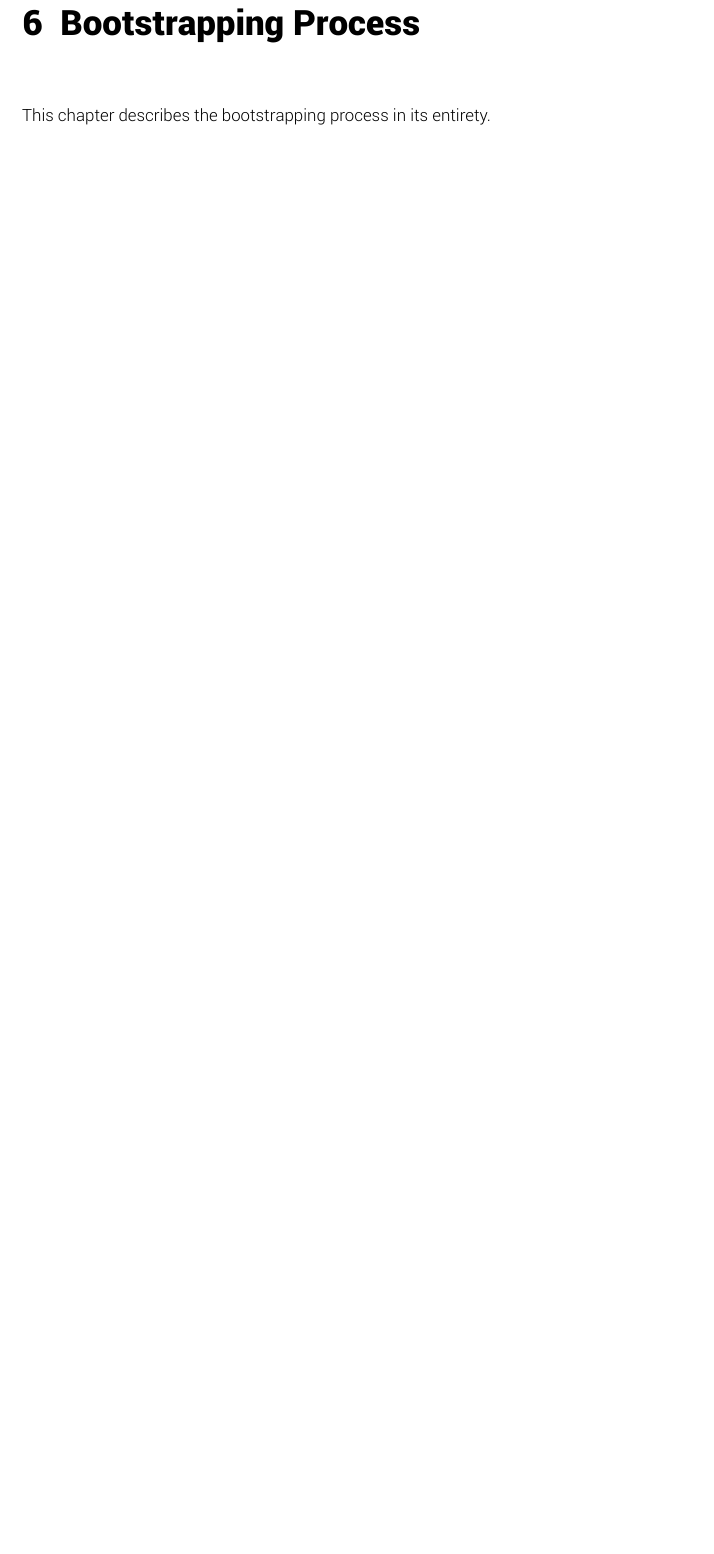
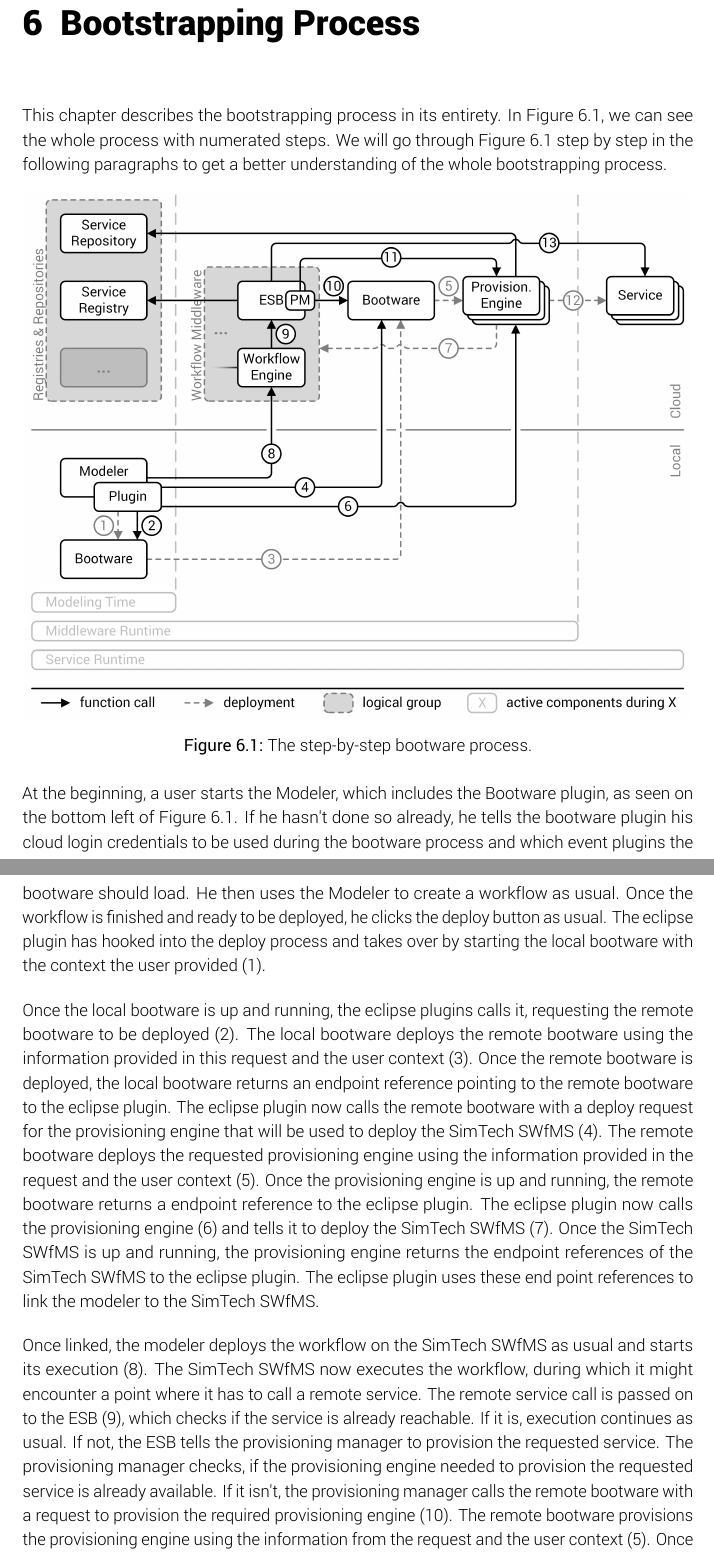
Before and after one commit to lukasreinfurt/diploma-thesis, a LaTeX thesis (diploma thesis/src/thesis.tex, which reads diploma thesis/src/process/_chapter.tex): part of page 50 of 61 before the commit and two parts of pages 50 and 51 of 63 after it, the two joined at a grey line, cut so that both start at the same text, the shorter picture padded with empty space. The pictures show the PDF file diploma thesis/Diplomarbeit - Lukas Reinfurt - Bootstrapping Provisioning Engines for On-demand Provisioning in Cloud Environments.pdf that the author committed with the source.

Commit message:
Add bootware process chapter

```diff
--- a/diploma thesis/src/process/_chapter.tex
+++ b/diploma thesis/src/process/_chapter.tex
@@ -2,3 +2,39 @@
 \label{process}
 
 This chapter describes the bootstrapping process in its entirety.
+In \autoref{image:process}, we can see the whole process with numerated steps.
+We will go through \autoref{image:process} step by step in the following paragraphs to get a better understanding of the whole bootstrapping process.
+
+\begin{figure}[!htbp]
+	\centering
+	\includegraphics[resolution=600]{process/assets/process}
+	\caption{The step-by-step bootware process.}
+	\label{image:process}
+\end{figure}
+
+At the beginning, a user starts the Modeler, which includes the Bootware plugin, as seen on the bottom left of \autoref{image:process}.
+If he hasn't done so already, he tells the bootware plugin his cloud login credentials to be used during the bootware process and which event plugins the bootware should load.
+He then uses the Modeler to create a workflow as usual.
+Once the workflow is finished and ready to be deployed, he clicks the deploy button as usual.
+The eclipse plugin has hooked into the deploy process and takes over by starting the local bootware with the context the user provided (1).
+
+Once the local bootware is up and running, the eclipse plugins calls it, requesting the remote bootware to be deployed (2).
+The local bootware deploys the remote bootware using the information provided in this request and the user context (3).
+Once the remote bootware is deployed, the local bootware returns an endpoint reference pointing to the remote bootware to the eclipse plugin.
+The eclipse plugin now calls the remote bootware with a deploy request for the provisioning engine that will be used to deploy the SimTech SWfMS (4).
+The remote bootware deploys the requested provisioning engine using the information provided in the request and the user context (5).
+Once the provisioning engine is up and running, the remote bootware returns a endpoint reference to the eclipse plugin.
+The eclipse plugin now calls the provisioning engine (6) and tells it to deploy the SimTech SWfMS (7).
+Once the SimTech SWfMS is up and running, the provisioning engine returns the endpoint references of the SimTech SWfMS to the eclipse plugin.
+The eclipse plugin uses these end point references to link the modeler to the SimTech SWfMS.
+
+Once linked, the modeler deploys the workflow on the SimTech SWfMS as usual and starts its execution (8).
+The SimTech SWfMS now executes the workflow, during which it might encounter a point where it has to call a remote service.
+The remote service call is passed on to the ESB (9), which checks if the service is already reachable.
+If it is, execution continues as usual.
+If not, the ESB tells the provisioning manager to provision the requested service.
+The provisioning manager checks, if the provisioning engine needed to provision the requested service is already available.
+If it isn't, the provisioning manager calls the remote bootware with a request to provision the required provisioning engine (10).
+The remote bootware provisions the provisioning engine using the information from the request and the user context (5).
+Once the provisioning engine is up and running, the remote bootware returns a endpoint reference to the provisioning manager.
+The provisioning manager now calls the provisioning engine (11) and tells it to provision the required service (12).
@@ -4,0 +49,4 @@ This chapter describes the bootstrapping process in its entirety.
+First, the eclipse plugin calls the provisioning engine that was used to provision the SimTech SWfMS (6) and tells it to undeploy the SimTech SWfMS (7).
+The provisioning engine returns the success to the eclipse plugin.
+Next, the eclipse plugin calls the remote bootware (4) with a request to undeploy all provisioning engines that might still be running (5).
+Once all provisioning engines are gone, the remote bootware returns the success to the eclipse plugin.
```
Also changed, not shown: diploma thesis/Diplomarbeit - Lukas Reinfurt - Bootstrapping Provisioning Engines for On-demand Provisioning in Cloud Environments.pdf, diploma thesis/src/process/assets/process.png (added), diploma thesis/src/process/_chapter.tex (12 more changed lines), 1 other file.
